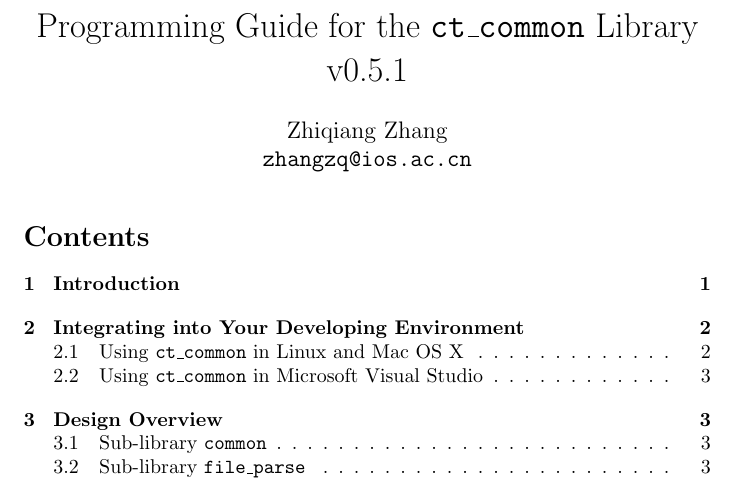
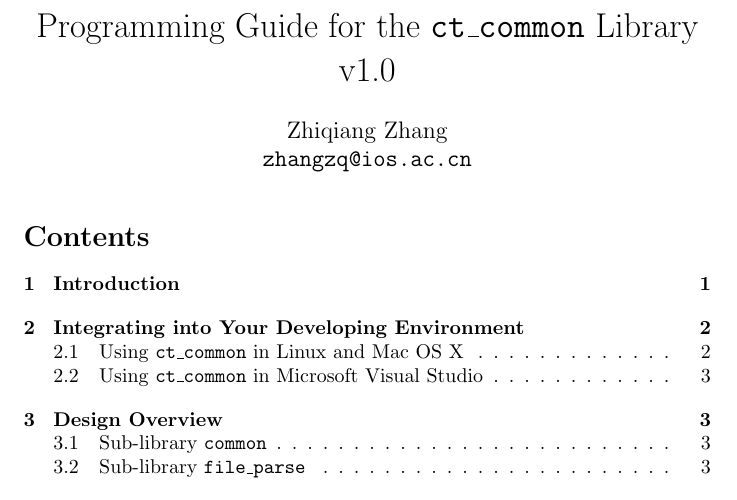
Before and after one commit to xxyzzzq/ct_common, a LaTeX document (doc/programming_guide.tex): part of page 1 of 6, cut so that both start at the same text. Compiled offline with pdfLaTeX.

Commit message:
modified the version of the programming guide

```diff
--- a/doc/programming_guide.tex
+++ b/doc/programming_guide.tex
@@ -3,7 +3,7 @@
 \usepackage{textcomp}
 
 \begin{document}
-\title{Programming Guide for the {\tt ct\_common} Library\\v0.5.1}
+\title{Programming Guide for the {\tt ct\_common} Library\\v1.0}
 \author{Zhiqiang Zhang\\{\tt zhangzq@ios.ac.cn}}
 \date{}
 \maketitle
```
